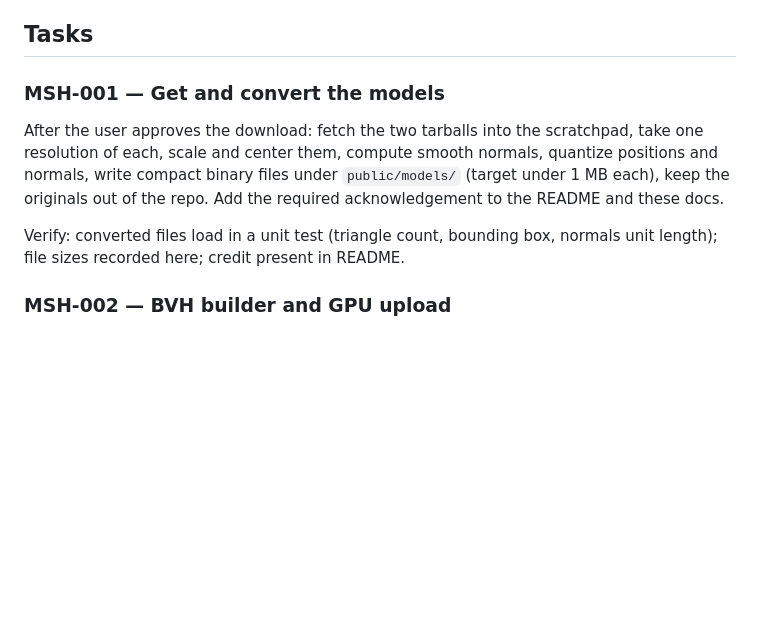
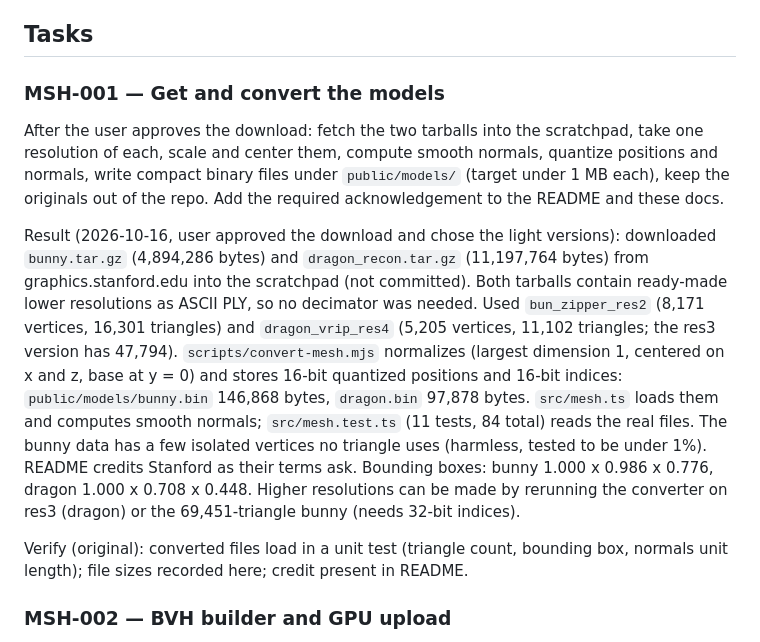
Before and after one commit to trungtle/graphics-engineer-demo, a Markdown page: doc/roadmap/mesh.md, the part around the change. GitHub-like rendering; blank space fills up the shorter version.

Commit message:
Roadmap: MSH-001 done

```diff
--- a/doc/roadmap/mesh.md
+++ b/doc/roadmap/mesh.md
@@ -19,16 +19,18 @@ Requested 2026-10-16: Light Lab and Decades should be able to show the **Stanfor
 
 <!--task
 id: MSH-001
-status: todo
+status: done
 epic: assets
 deps: []
-cl:
+cl: 37274e7
 -->
 ### MSH-001 — Get and convert the models
 
 After the user approves the download: fetch the two tarballs into the scratchpad, take one resolution of each, scale and center them, compute smooth normals, quantize positions and normals, write compact binary files under `public/models/` (target under 1 MB each), keep the originals out of the repo. Add the required acknowledgement to the README and these docs.
 
-Verify: converted files load in a unit test (triangle count, bounding box, normals unit length); file sizes recorded here; credit present in README.
+Result (2026-10-16, user approved the download and chose the light versions): downloaded `bunny.tar.gz` (4,894,286 bytes) and `dragon_recon.tar.gz` (11,197,764 bytes) from graphics.stanford.edu into the scratchpad (not committed). Both tarballs contain ready-made lower resolutions as ASCII PLY, so no decimator was needed. Used `bun_zipper_res2` (8,171 vertices, 16,301 triangles) and `dragon_vrip_res4` (5,205 vertices, 11,102 triangles; the res3 version has 47,794). `scripts/convert-mesh.mjs` normalizes (largest dimension 1, centered on x and z, base at y = 0) and stores 16-bit quantized positions and 16-bit indices: `public/models/bunny.bin` 146,868 bytes, `dragon.bin` 97,878 bytes. `src/mesh.ts` loads them and computes smooth normals; `src/mesh.test.ts` (11 tests, 84 total) reads the real files. The bunny data has a few isolated vertices no triangle uses (harmless, tested to be under 1%). README credits Stanford as their terms ask. Bounding boxes: bunny 1.000 x 0.986 x 0.776, dragon 1.000 x 0.708 x 0.448. Higher resolutions can be made by rerunning the converter on res3 (dragon) or the 69,451-triangle bunny (needs 32-bit indices).
+
+Verify (original): converted files load in a unit test (triangle count, bounding box, normals unit length); file sizes recorded here; credit present in README.
 
 <!--task
 id: MSH-002
```
Also changed, not shown: doc/ROADMAP.md (+1 -1 lines), doc/roadmap/completed.md (+7 -0 lines).
